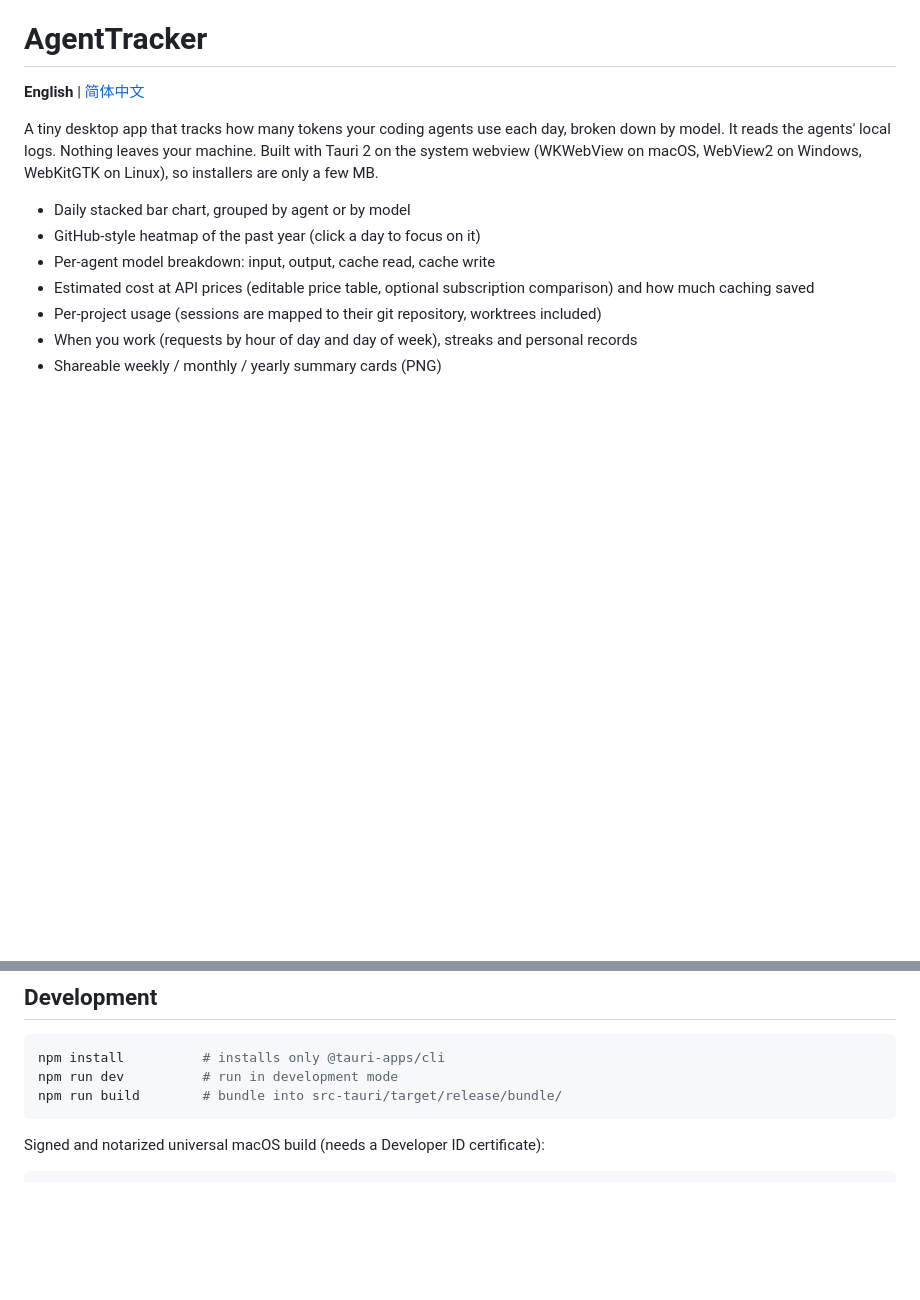
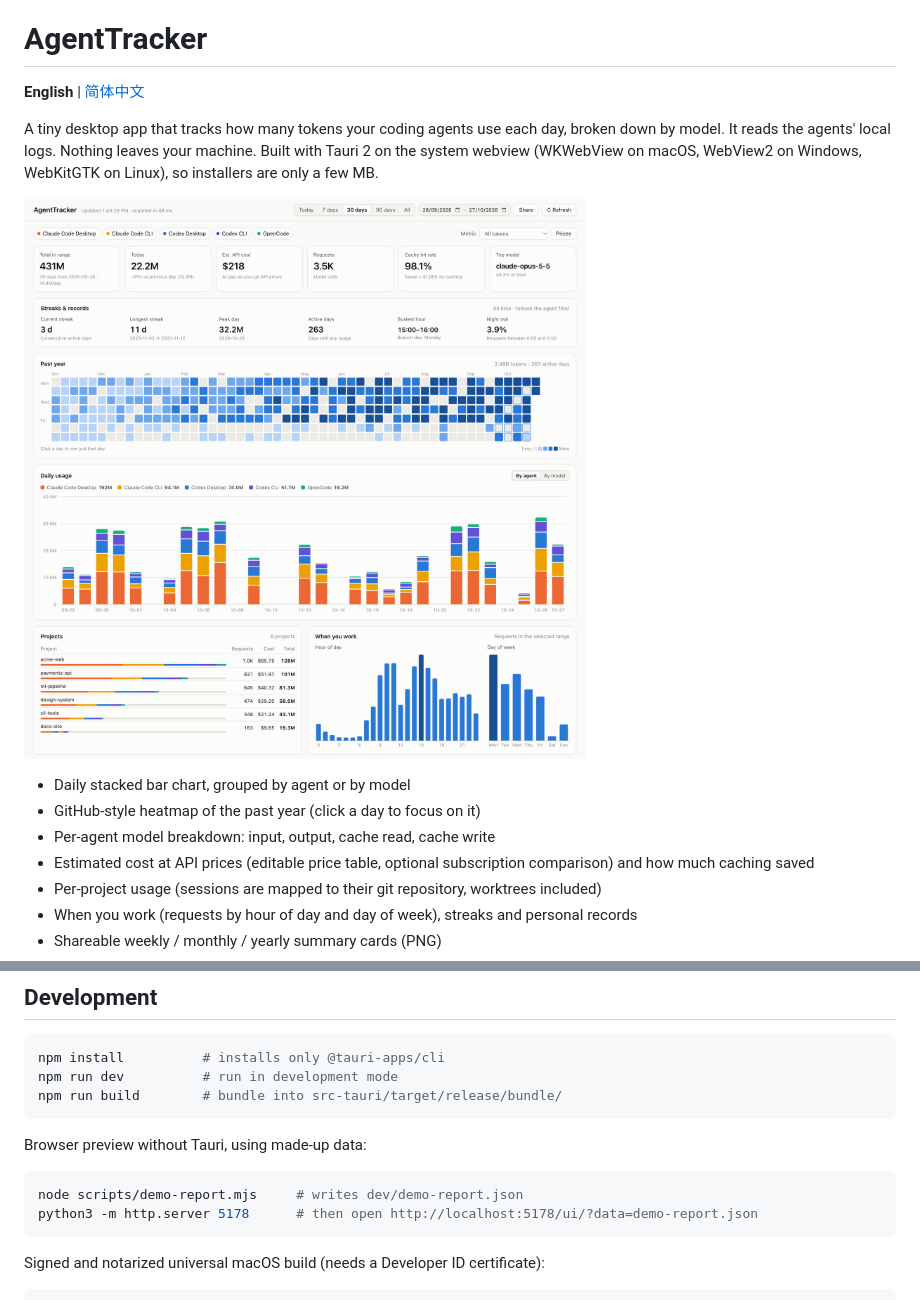
Before and after one commit to IzaiahSun/AgentTracker, a Markdown page: README.md, 2 parts joined by grey strips. Rendered like a GitHub page; pictures changed too: docs/screenshot.png (added); blank space fills up the shorter version.

````diff
--- a/README.md
+++ b/README.md
@@ -3,6 +3,8 @@
 **English** | [简体中文](README.zh-CN.md)
 
 A tiny desktop app that tracks how many tokens your coding agents use each day, broken down by model. It reads the agents' local logs. Nothing leaves your machine. Built with Tauri 2 on the system webview (WKWebView on macOS, WebView2 on Windows, WebKitGTK on Linux), so installers are only a few MB.
+
+![AgentTracker with demo data](docs/screenshot.png)
 
 - Daily stacked bar chart, grouped by agent or by model
 - GitHub-style heatmap of the past year (click a day to focus on it)
@@ -49,6 +51,13 @@ The OpenClaw and DeepSeek Harness parsers have only been tested against fixtures
 npm install          # installs only @tauri-apps/cli
 npm run dev          # run in development mode
 npm run build        # bundle into src-tauri/target/release/bundle/
+```
+
+Browser preview without Tauri, using made-up data:
+
+```bash
+node scripts/demo-report.mjs     # writes dev/demo-report.json
+python3 -m http.server 5178      # then open http://localhost:5178/ui/?data=demo-report.json
 ```
 
 Signed and notarized universal macOS build (needs a Developer ID certificate):
````
Also changed, not shown: README.zh-CN.md (+9 -0 lines), 10 other files.
